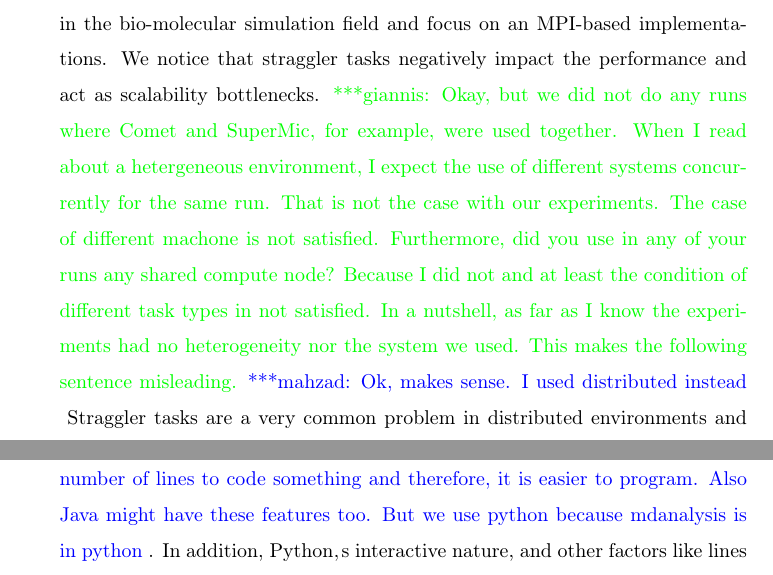
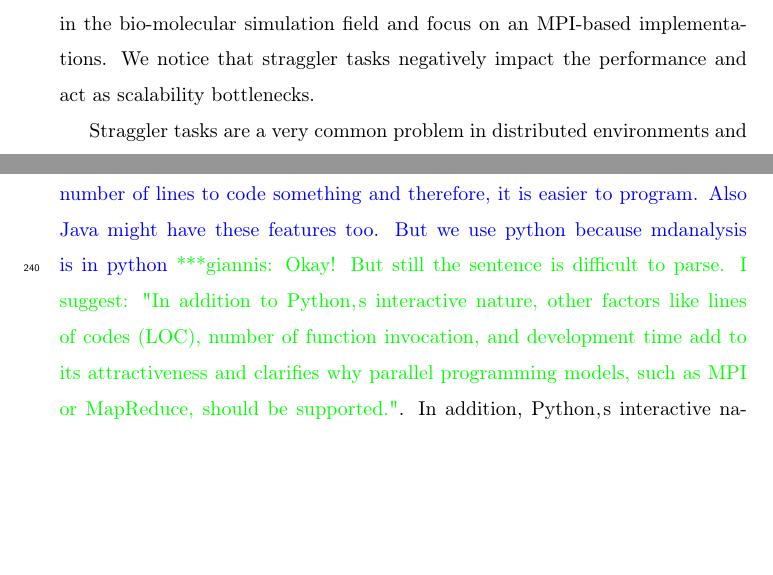
Before and after one commit to hpcanalytics/paper-hpc-py-parallel-mdanalysis, a LaTeX paper (main.tex, which reads abstract.tex, applications.tex): two parts of pages 2 and 12 of 54 before the commit and two parts of pages 2 and 11 of 54 after it, joined at a grey line, cut so that both start at the same text, the shorter picture padded with empty space. Compiled offline with pdfLaTeX.

Commit message:
Discussion with Mahzad

```diff
--- a/abstract.tex
+++ b/abstract.tex
@@ -10,7 +10,7 @@ Present work aims to provide insights, guidelines and strategies to the communit
 We investigated a single program multiple data (SPMD) execution model where each process executes the same program, to parallelize the Map-Reduce Root Mean Square Distance (RMSD) and Dihedral Featurization algorithms for analysis of MD trajectories in the MDAnalysis library.
 We employ the Python language because it is widely used in the bio-molecular simulation field and focus on an MPI-based implementations.
 We notice that straggler tasks negatively impact the performance and act as scalability bottlenecks.
-\gpnote{Okay, but we did not do any runs where Comet and SuperMic, for example, were used together. When I read about a hetergeneous environment, I expect the use of different systems concurrently for the same run. That is not the case with our experiments. The case of different machone is not satisfied. Furthermore, did you use in any of your runs any shared compute node? Because I did not and at least the condition of different task types in not satisfied. In a nutshell, as far as I know the experiments had no heterogeneity nor the system we used. This makes the following sentence misleading.}\mknote{Ok, makes sense. I used distributed instead}
+
 Straggler tasks are a very common problem in distributed environments and are significantly slower ($\approx 6 \times$) than the mean execution time of all tasks, impeding job completion time.
 Our initial analysis shows that accessing a single file on the distributed file system leads to stragglers, and as a result, prevents any scaling beyond a single node.
 We introduce two important performance parameters $t_{Compute}$/$t_{IO}$ and $t_{Compute}$/$t_{Communication}$ which determines whether we observe any stragglers.
--- a/applications.tex
+++ b/applications.tex
@@ -119,8 +119,8 @@ The order of complexity for Dihedral featurization algorithm (Algorithm \ref{alg
 \subsection{MPI for Python \package{mpi4py}}
 MPI for Python (\package{mpi4py}) is a Python wrapper written over Message Passing Interface (MPI) standard and allows any Python program to employ multiple processors \cite{Dalcin:2011aa, Dalcin:2005aa}.
 Python has several advantages that makes it a very attractive language including rapid development of small scripts and code prototypes as well as large applications and highly portable and reusable modules and libraries.
-\gpnote{I do not understand this sentence. What do you mean by other factors?}\mknote{I say other factors like LOC, number of function invocation, ..}\gpnote{Okay, I see that, but how do these factors add to Python's attractiveness? Why not some other high level interpreted language, like Java?}\mknote{Why not? When writing code in python you need less number of lines to code something and therefore, it is easier to program. Also Java might have these features too. But we use python because mdanalysis is in python}.
-In addition, Python\textsc{\char13}s interactive nature, and other factors like lines of codes (LOC), number of function invocation, and development time adds to its attractiveness and clarifies why it is a good investment to extend Python use to message-passing parallel programming applications.
+\gpnote{I do not understand this sentence. What do you mean by other factors?}\mknote{I say other factors like LOC, number of function invocation, ..}\gpnote{Okay, I see that, but how do these factors add to Python's attractiveness? Why not some other high level interpreted language, like Java?}\mknote{Why not? When writing code in python you need less number of lines to code something and therefore, it is easier to program. Also Java might have these features too. But we use python because mdanalysis is in python}\gpnote{Okay! But still the sentence is difficult to parse. I suggest: "In addition to Python\textsc{\char13}s interactive nature, other factors like lines of codes (LOC), number of function invocation, and development time add to its attractiveness and clarifies why parallel programming models, such as MPI or MapReduce, should be supported."}.
+In addition, Python\textsc{\char13}s interactive nature, and other factors like lines of codes (LOC), number of function invocation, and development time, add to its attractiveness and clarifies why it is a good investment to extend Python use to message-passing parallel programming applications.
 Based on the efficiency tests \cite{Dalcin:2011aa, Dalcin:2005aa}, the performance degradation due to using \package{mpi4py} is not prohibitive and the overhead introduced by \package{mpi4py} is far smaller than the overhead associated to the use of interpreted versus compiled languages \cite{GAiN}.
 In addition, there are works on improving the communication performance in \package{mpi4py} and it shows minimal overheads compared to C code if efficient raw memory buffers are used for communication \cite{Dalcin:2011aa}.
 
```
Also changed, not shown: introduction.tex (+1 -1 lines), applications.tex (6 more changed lines).
